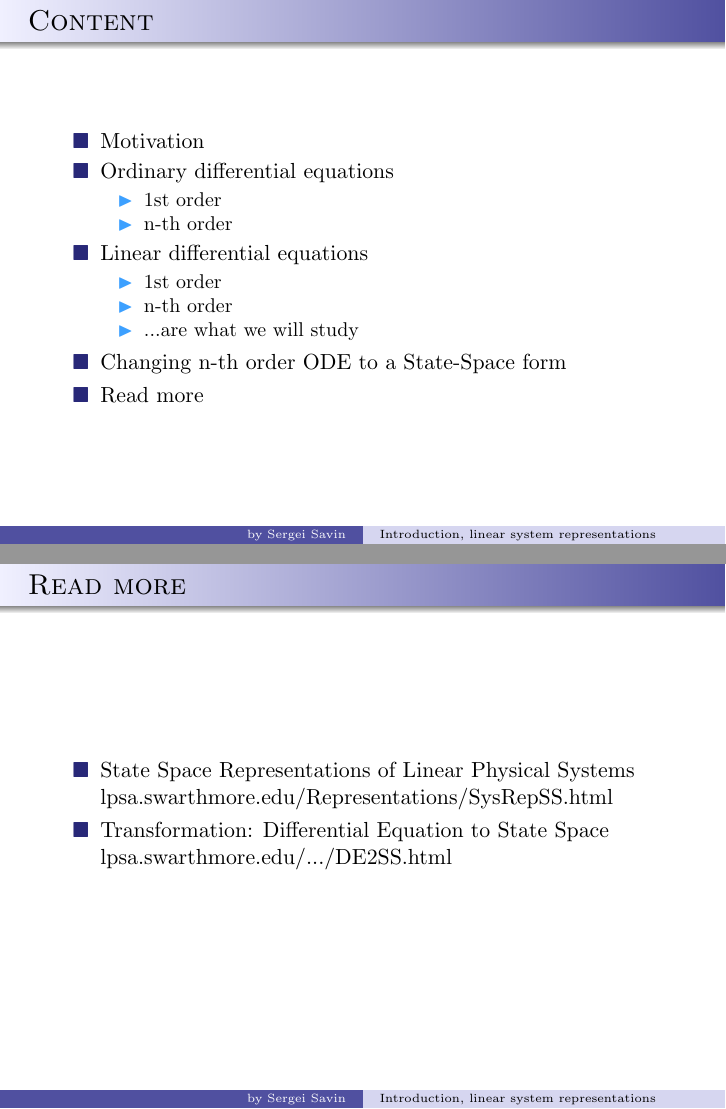
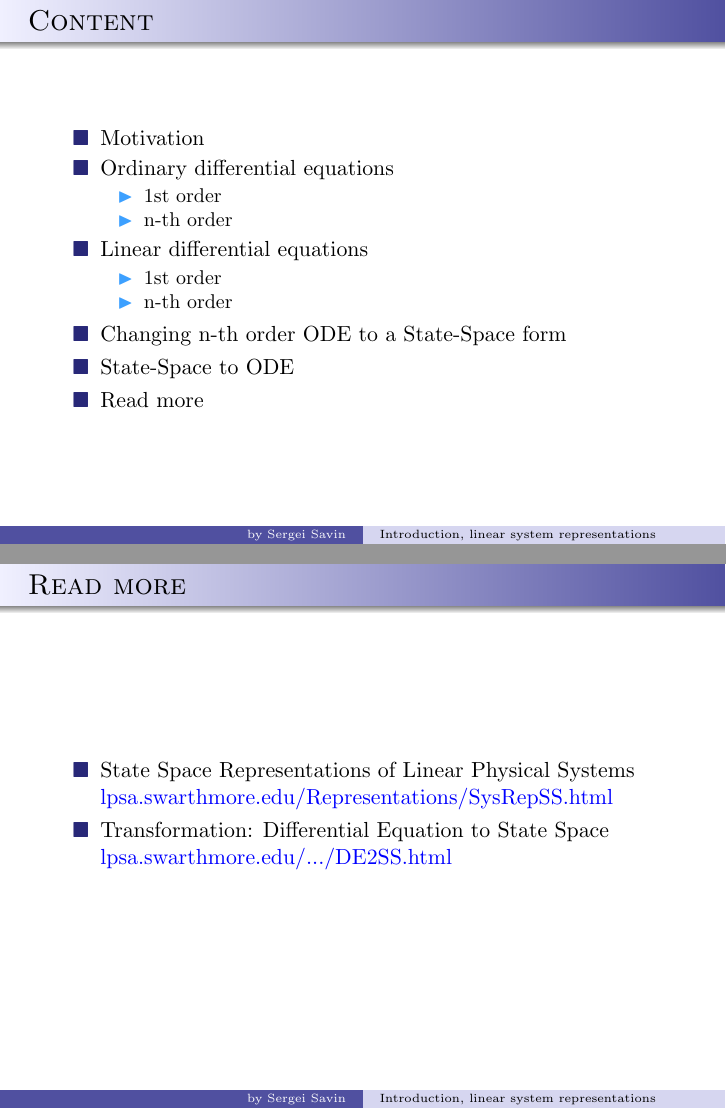
Before and after one commit to SergeiSa/Control-Theory-Slides-Spring-2022, LaTeX slides (Slides/Introduction/main.tex, which reads Slides/Introduction/settings.tex): pages 2 and 21 of 22, joined at a grey line. Compiled offline with pdfLaTeX.

Commit message:
update first lecture

```diff
--- a/Slides/Introduction/main.tex
+++ b/Slides/Introduction/main.tex
@@ -28,9 +28,9 @@
     \begin{itemize}
     \item 1st order
     \item n-th order
-    \item ...are what we will study
     \end{itemize}
 \item Changing n-th order ODE to a State-Space form
+\item State-Space to ODE
 \item Read more
 \end{itemize}
 
@@ -527,9 +527,9 @@ From this it is clear how the same can be generalized to higher dimensions.
 \begin{frame}{Read more}
 
 \begin{itemize}
-\item State Space Representations of Linear Physical Systems \href{https://lpsa.swarthmore.edu/Representations/SysRepSS.html}{lpsa.swarthmore.edu/Representations/SysRepSS.html}
+\item State Space Representations of Linear Physical Systems \bref{https://lpsa.swarthmore.edu/Representations/SysRepSS.html}{lpsa.swarthmore.edu/Representations/SysRepSS.html}
 
-\item Transformation: Differential Equation to State Space \href{https://lpsa.swarthmore.edu/Representations/SysRepTransformations/DE2SS.html}{lpsa.swarthmore.edu/.../DE2SS.html}
+\item Transformation: Differential Equation to State Space \bref{https://lpsa.swarthmore.edu/Representations/SysRepTransformations/DE2SS.html}{lpsa.swarthmore.edu/.../DE2SS.html}
 \end{itemize}
 
 \end{frame}
--- a/Slides/Introduction/settings.tex
+++ b/Slides/Introduction/settings.tex
@@ -93,6 +93,10 @@
 \newcommand{\mygit}{\textcolor{blue}{\href{https://github.com/SergeiSa/Control-Theory-Slides-Spring-2022}{github.com/SergeiSa/Control-Theory-Slides-Spring-2022}}}
 
 
+\newcommand{\bref}[2] {\textcolor{blue}{\href{#1}{#2}}}
+
+
+
 
 %%%%%%%%%%%%%%%%%%%%%%%%%%%%
 % code settings
```
Also changed, not shown: Slides/Introduction/main.tex (8 more changed lines).
